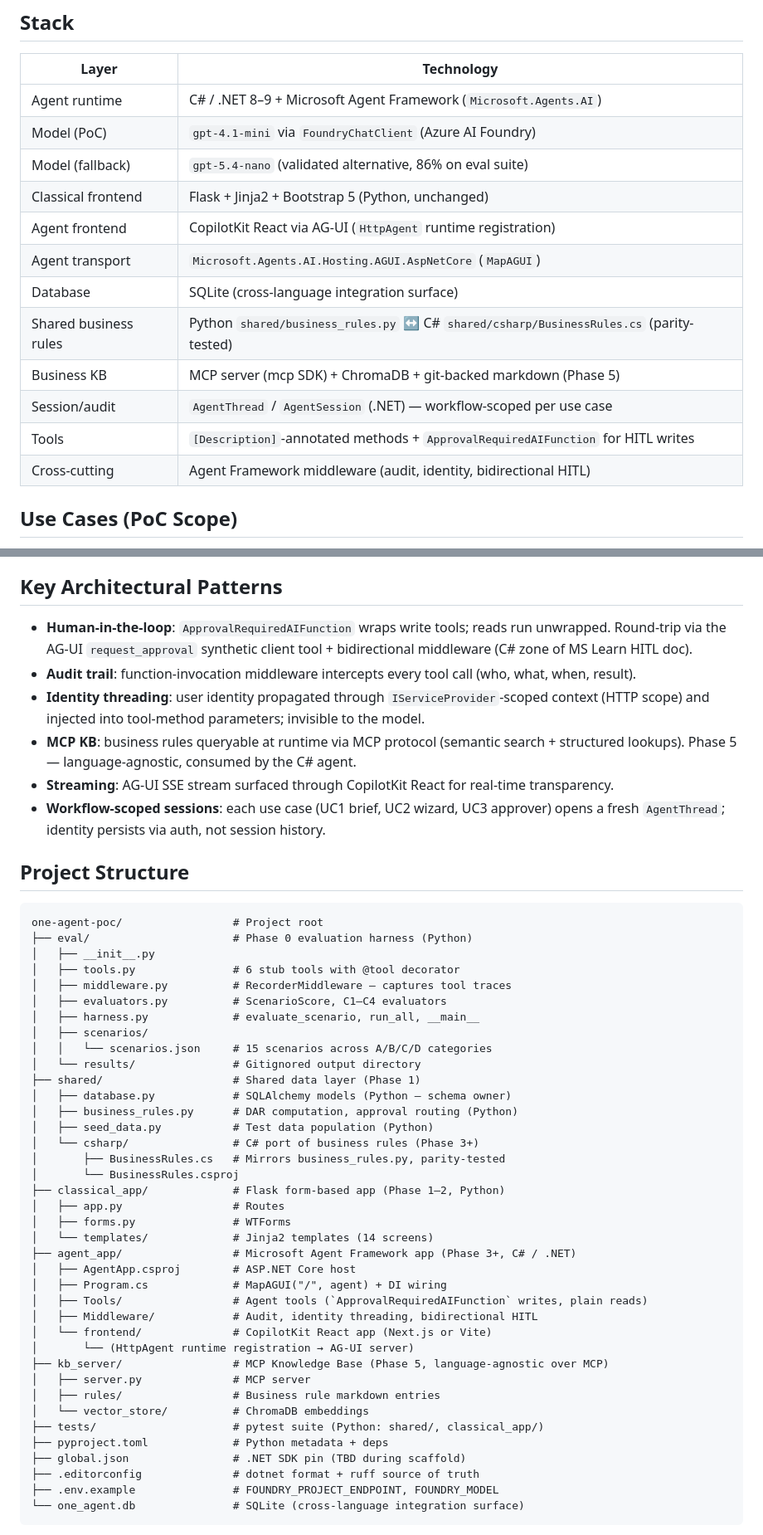
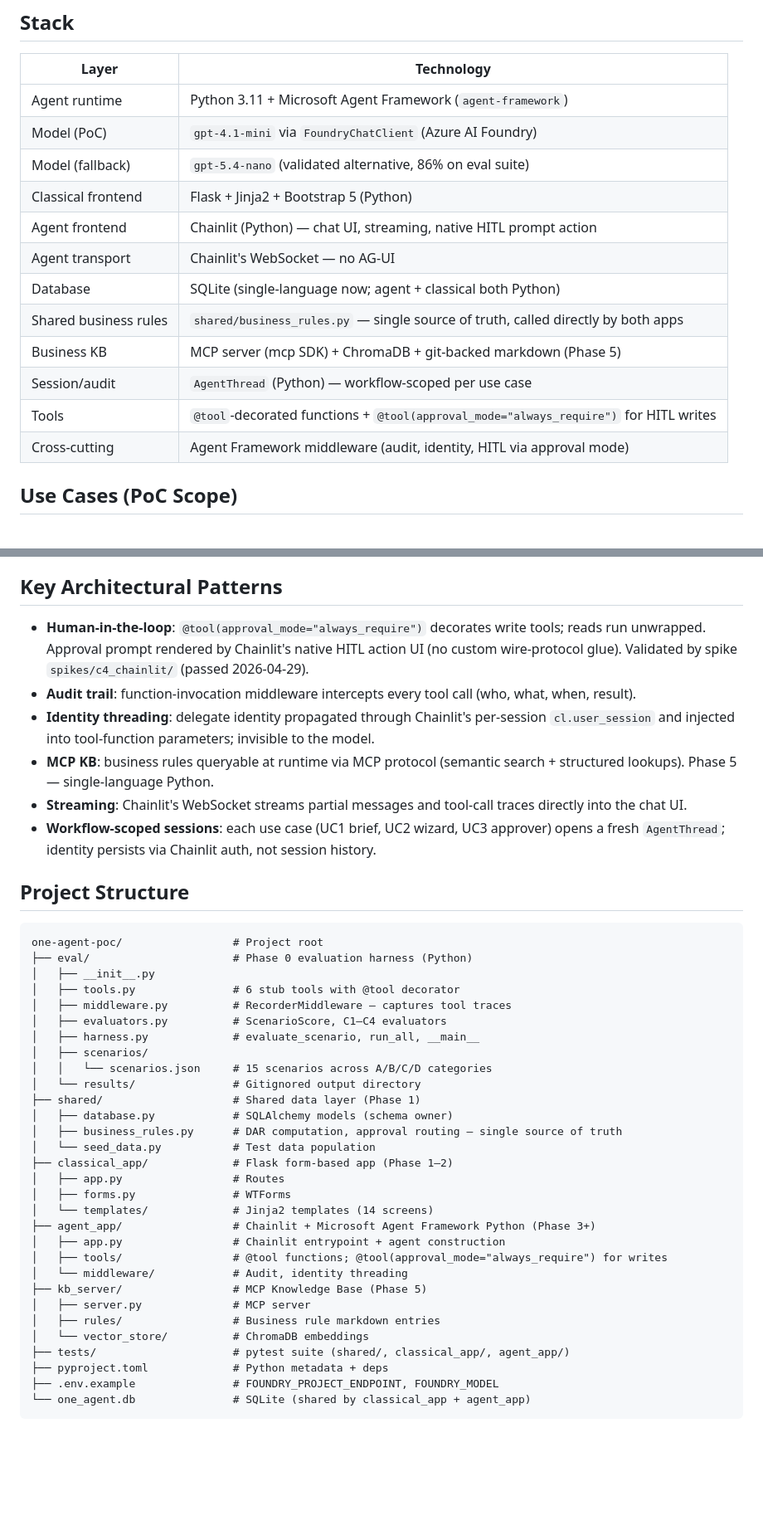
Before and after one commit to lonesloane/one-agent, a Markdown page: docs/DESIGN.md, 2 parts joined by grey strips. Shown at 83% size. Rendered like a GitHub page; blank space fills up the shorter version.

Commit message:
docs(design): roll back C# stack references after Step B reversal
Stack table, key patterns, project structure, and current-state preamble
revised to reflect the C4 (Chainlit + agent-framework Python) path
chosen after Step B's 2026-04-29 → 2026-05-01 reversal. shared/csharp/
removed from project structure; shared/business_rules.py is single source
of truth (Python, no port). Agent transport: Chainlit WebSocket, no AG-UI.
HITL via @tool(approval_mode='always_require') + Chainlit native action.

References docs/agent-stack-decision-2026-04-29.md §9.

````diff
--- a/docs/DESIGN.md
+++ b/docs/DESIGN.md
@@ -40,18 +40,18 @@ Side-by-side, they make the case without a slide deck.
 
 | Layer | Technology |
 |---|---|
-| Agent runtime | C# / .NET 8–9 + Microsoft Agent Framework (`Microsoft.Agents.AI`) |
+| Agent runtime | Python 3.11 + Microsoft Agent Framework (`agent-framework`) |
 | Model (PoC) | `gpt-4.1-mini` via `FoundryChatClient` (Azure AI Foundry) |
 | Model (fallback) | `gpt-5.4-nano` (validated alternative, 86% on eval suite) |
-| Classical frontend | Flask + Jinja2 + Bootstrap 5 (Python, unchanged) |
-| Agent frontend | CopilotKit React via AG-UI (`HttpAgent` runtime registration) |
-| Agent transport | `Microsoft.Agents.AI.Hosting.AGUI.AspNetCore` (`MapAGUI`) |
-| Database | SQLite (cross-language integration surface) |
-| Shared business rules | Python `shared/business_rules.py` ↔ C# `shared/csharp/BusinessRules.cs` (parity-tested) |
+| Classical frontend | Flask + Jinja2 + Bootstrap 5 (Python) |
+| Agent frontend | Chainlit (Python) — chat UI, streaming, native HITL prompt action |
+| Agent transport | Chainlit's WebSocket — no AG-UI |
+| Database | SQLite (single-language now; agent + classical both Python) |
+| Shared business rules | `shared/business_rules.py` — single source of truth, called directly by both apps |
 | Business KB | MCP server (mcp SDK) + ChromaDB + git-backed markdown (Phase 5) |
-| Session/audit | `AgentThread` / `AgentSession` (.NET) — workflow-scoped per use case |
-| Tools | `[Description]`-annotated methods + `ApprovalRequiredAIFunction` for HITL writes |
-| Cross-cutting | Agent Framework middleware (audit, identity, bidirectional HITL) |
+| Session/audit | `AgentThread` (Python) — workflow-scoped per use case |
+| Tools | `@tool`-decorated functions + `@tool(approval_mode="always_require")` for HITL writes |
+| Cross-cutting | Agent Framework middleware (audit, identity, HITL via approval mode) |
 
 ## Use Cases (PoC Scope)
 
@@ -71,12 +71,12 @@ Side-by-side, they make the case without a slide deck.
 
 ## Key Architectural Patterns
 
-- **Human-in-the-loop**: `ApprovalRequiredAIFunction` wraps write tools; reads run unwrapped. Round-trip via the AG-UI `request_approval` synthetic client tool + bidirectional middleware (C# zone of MS Learn HITL doc).
+- **Human-in-the-loop**: `@tool(approval_mode="always_require")` decorates write tools; reads run unwrapped. Approval prompt rendered by Chainlit's native HITL action UI (no custom wire-protocol glue). Validated by spike `spikes/c4_chainlit/` (passed 2026-04-29).
 - **Audit trail**: function-invocation middleware intercepts every tool call (who, what, when, result).
-- **Identity threading**: user identity propagated through `IServiceProvider`-scoped context (HTTP scope) and injected into tool-method parameters; invisible to the model.
-- **MCP KB**: business rules queryable at runtime via MCP protocol (semantic search + structured lookups). Phase 5 — language-agnostic, consumed by the C# agent.
-- **Streaming**: AG-UI SSE stream surfaced through CopilotKit React for real-time transparency.
-- **Workflow-scoped sessions**: each use case (UC1 brief, UC2 wizard, UC3 approver) opens a fresh `AgentThread`; identity persists via auth, not session history.
+- **Identity threading**: delegate identity propagated through Chainlit's per-session `cl.user_session` and injected into tool-function parameters; invisible to the model.
+- **MCP KB**: business rules queryable at runtime via MCP protocol (semantic search + structured lookups). Phase 5 — single-language Python.
+- **Streaming**: Chainlit's WebSocket streams partial messages and tool-call traces directly into the chat UI.
+- **Workflow-scoped sessions**: each use case (UC1 brief, UC2 wizard, UC3 approver) opens a fresh `AgentThread`; identity persists via Chainlit auth, not session history.
 
 ## Project Structure
 
@@ -92,32 +92,24 @@ one-agent-poc/                 # Project root
 │   │   └── scenarios.json     # 15 scenarios across A/B/C/D categories
 │   └── results/               # Gitignored output directory
 ├── shared/                    # Shared data layer (Phase 1)
-│   ├── database.py            # SQLAlchemy models (Python — schema owner)
-│   ├── business_rules.py      # DAR computation, approval routing (Python)
-│   ├── seed_data.py           # Test data population (Python)
-│   └── csharp/                # C# port of business rules (Phase 3+)
-│       ├── BusinessRules.cs   # Mirrors business_rules.py, parity-tested
-│       └── BusinessRules.csproj
-├── classical_app/             # Flask form-based app (Phase 1–2, Python)
+│   ├── database.py            # SQLAlchemy models (schema owner)
+│   ├── business_rules.py      # DAR computation, approval routing — single source of truth
+│   └── seed_data.py           # Test data population
+├── classical_app/             # Flask form-based app (Phase 1–2)
 │   ├── app.py                 # Routes
 │   ├── forms.py               # WTForms
 │   └── templates/             # Jinja2 templates (14 screens)
-├── agent_app/                 # Microsoft Agent Framework app (Phase 3+, C# / .NET)
-│   ├── AgentApp.csproj        # ASP.NET Core host
-│   ├── Program.cs             # MapAGUI("/", agent) + DI wiring
-│   ├── Tools/                 # Agent tools (`ApprovalRequiredAIFunction` writes, plain reads)
-│   ├── Middleware/            # Audit, identity threading, bidirectional HITL
-│   └── frontend/              # CopilotKit React app (Next.js or Vite)
-│       └── (HttpAgent runtime registration → AG-UI server)
-├── kb_server/                 # MCP Knowledge Base (Phase 5, language-agnostic over MCP)
+├── agent_app/                 # Chainlit + Microsoft Agent Framework Python (Phase 3+)
+│   ├── app.py                 # Chainlit entrypoint + agent construction
+│   ├── tools/                 # @tool functions; @tool(approval_mode="always_require") for writes
+│   └── middleware/            # Audit, identity threading
+├── kb_server/                 # MCP Knowledge Base (Phase 5)
 │   ├── server.py              # MCP server
 │   ├── rules/                 # Business rule markdown entries
 │   └── vector_store/          # ChromaDB embeddings
-├── tests/                     # pytest suite (Python: shared/, classical_app/)
+├── tests/                     # pytest suite (shared/, classical_app/, agent_app/)
 ├── pyproject.toml             # Python metadata + deps
-├── global.json                # .NET SDK pin (TBD during scaffold)
-├── .editorconfig              # dotnet format + ruff source of truth
 ├── .env.example               # FOUNDRY_PROJECT_ENDPOINT, FOUNDRY_MODEL
-└── one_agent.db               # SQLite (cross-language integration surface)
+└── one_agent.db               # SQLite (shared by classical_app + agent_app)
 ```
 
````
Also changed, not shown: other parts of docs/DESIGN.md (+12 -10 lines).
